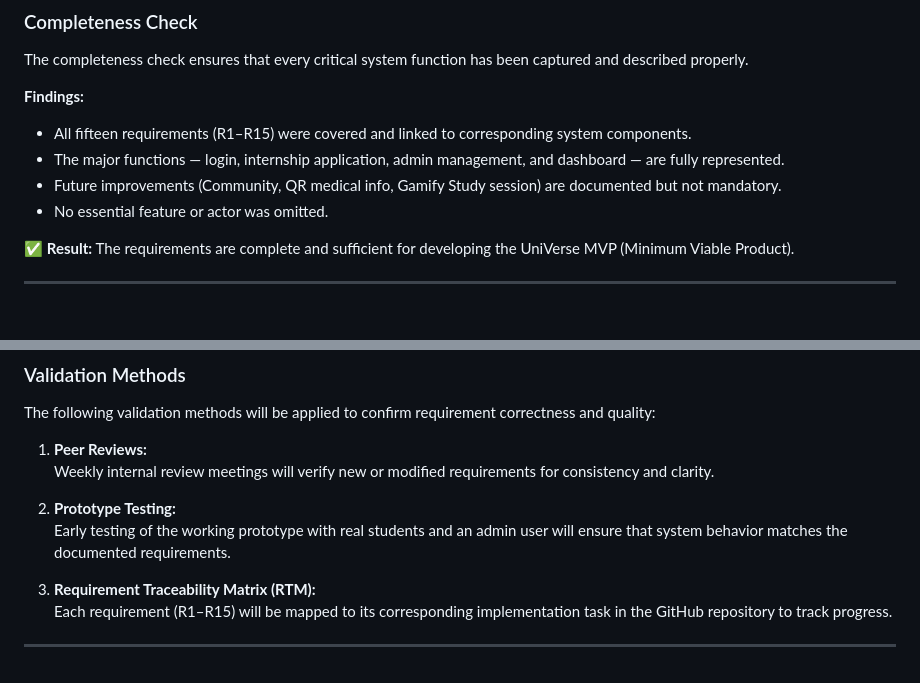
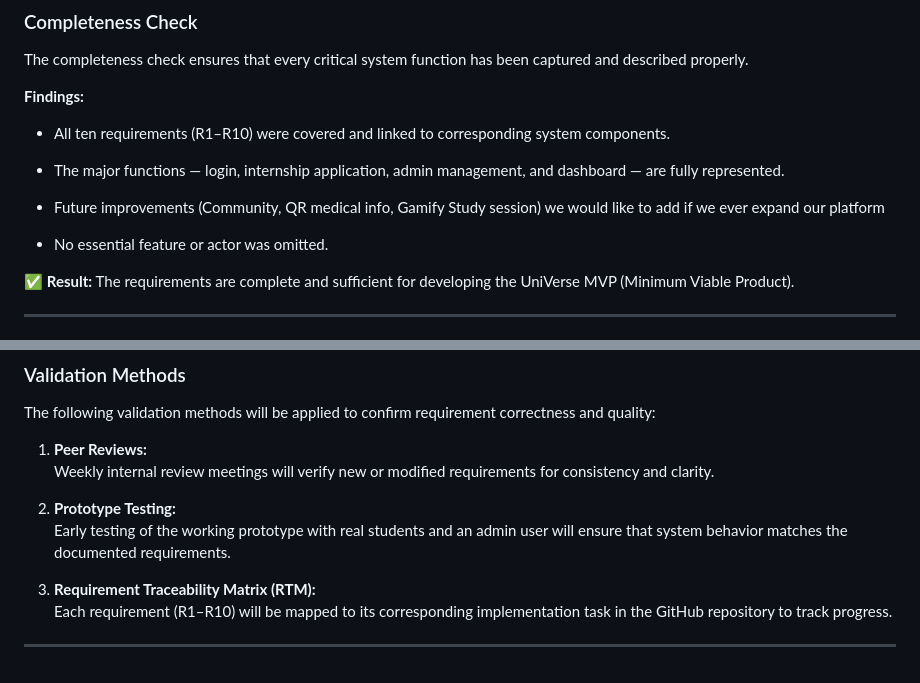
Before and after one commit to Hardy1111/UniVerse_Project, a Markdown page: docs/REQUIREMENTS_VALIDATION.md, 2 parts joined by grey strips. Drawn GitHub-style.

```diff
--- a/docs/REQUIREMENTS_VALIDATION.md
+++ b/docs/REQUIREMENTS_VALIDATION.md
@@ -25,9 +25,10 @@ A consistency check was performed across all requirement documents, including th
 The completeness check ensures that every critical system function has been captured and described properly.
 
 **Findings:**
-- All fifteen requirements (R1–R15) were covered and linked to corresponding system components.
+- All ten requirements (R1–R10) were covered and linked to corresponding system components.
 - The major functions — login, internship application, admin management, and dashboard — are fully represented.
-- Future improvements (Community, QR medical info, Gamify Study session) are documented but not mandatory.
+- Future improvements (Community, QR medical info, Gamify Study session) we would like to add if we ever expand our platform
+
 - No essential feature or actor was omitted.
 
 ✅ **Result:** The requirements are complete and sufficient for developing the UniVerse MVP (Minimum Viable Product).
@@ -56,6 +57,6 @@ The following validation methods will be applied to confirm requirement correctn
    Early testing of the working prototype with real students and an admin user will ensure that system behavior matches the documented requirements.
 
 3. **Requirement Traceability Matrix (RTM):**
-   Each requirement (R1–R15) will be mapped to its corresponding implementation task in the GitHub repository to track progress.
+   Each requirement (R1–R10) will be mapped to its corresponding implementation task in the GitHub repository to track progress.
 
 ---
```
